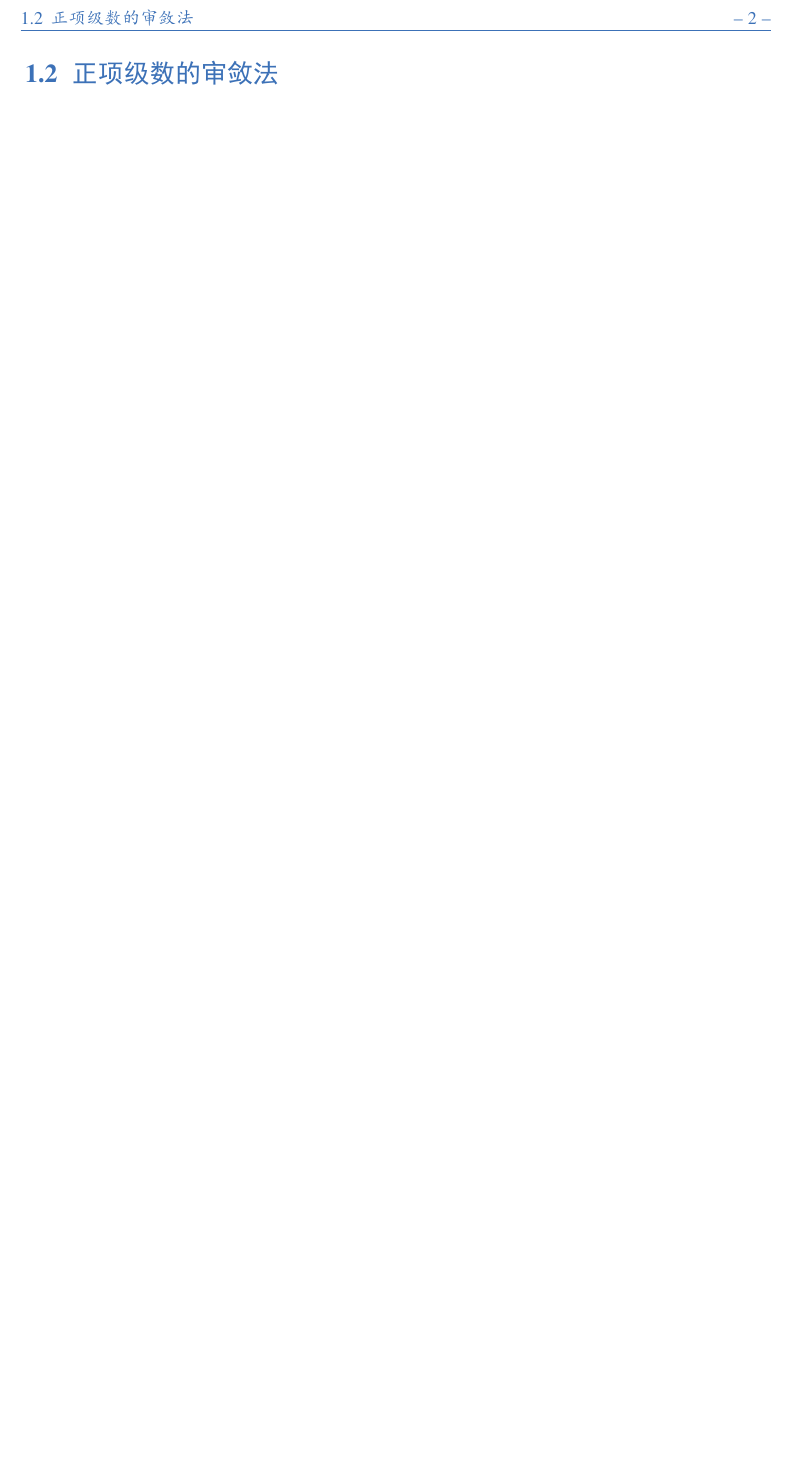
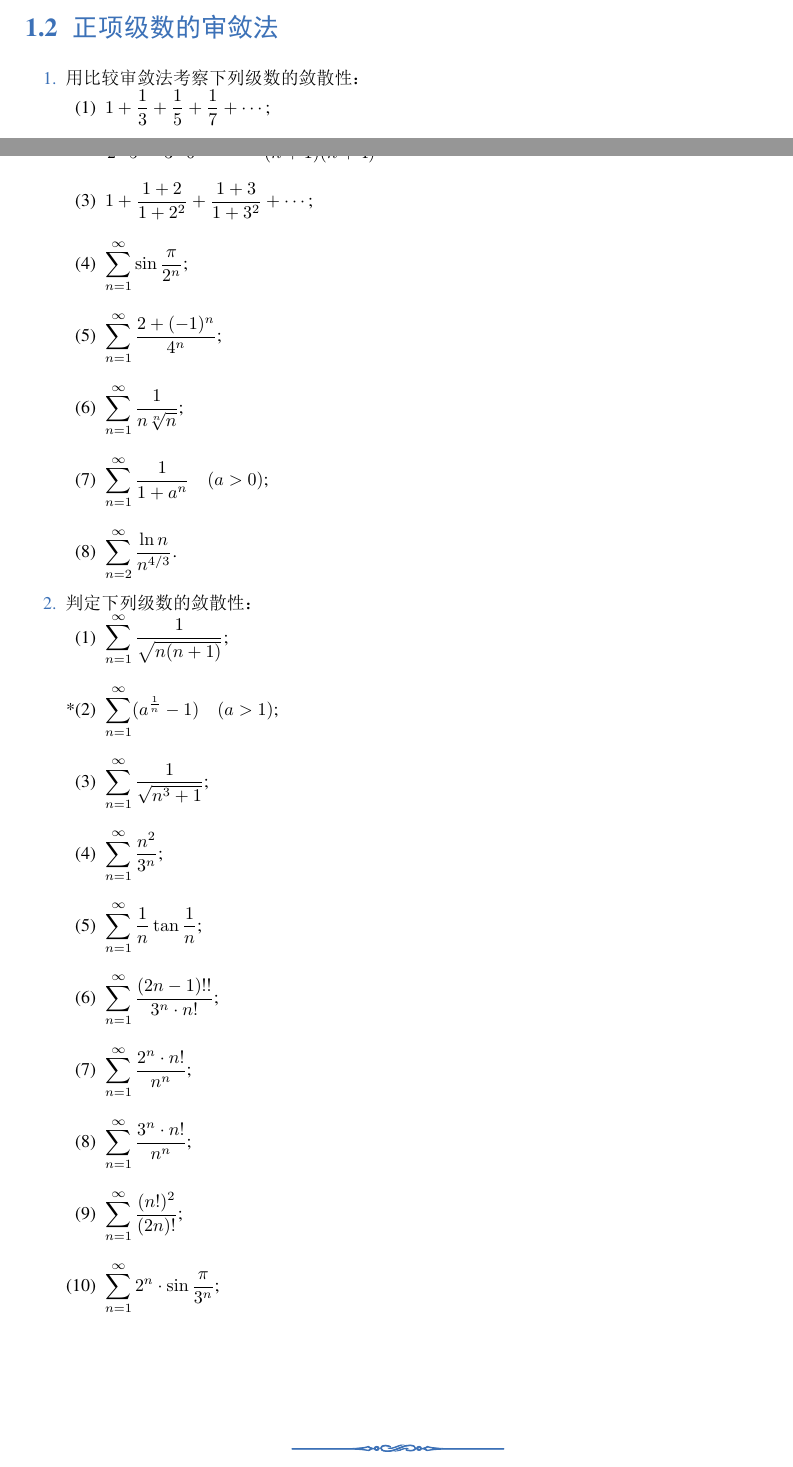
Before and after one commit to Lu0Key/SDU-Calculus, a LaTeX book (main.tex, which reads chapter6.tex): part of page 4 of 8 before the commit and two parts of pages 3 and 4 of 10 after it, the two joined at a grey line, cut so that both start at the same text, the shorter picture padded with empty space. The pictures show the PDF file main.pdf that the author committed with the source.

Commit message:
习题6.2题目完成

```diff
--- a/chapter6.tex
+++ b/chapter6.tex
@@ -34,3 +33,9 @@
 
 \section{正项级数的审敛法}
 
+\begin{enumerate}\setlength{\itemsep}{7pt}
+    \item 用比较审敛法考察下列级数的敛散性：
+    \begin{enumerate}[(1)]\setlength{\itemsep}{10pt}
+        \item $1+\dfrac{1}{3}+\dfrac{1}{5}+\dfrac{1}{7}+\cdots$;
+        \item $\dfrac{1}{2\cdot5}+\dfrac{1}{3\cdot6}+\cdots+\dfrac{1}{(n+1)(n+4)}+\cdots$;
+        \item $1+\dfrac{1+2}{1+2^2}+\dfrac{1+3}{1+3^2}+\cdots$;
@@ -36,0 +45,9 @@
+        \item $\displaystyle\sum_{n=1}^{\infty}\dfrac{1}{1+a^n}\quad(a>0)$;
+        \item $\displaystyle\sum_{n=2}^{\infty}\dfrac{\ln n}{n^{4/3}}$.
+    \end{enumerate}
+
+    \item 判定下列级数的敛散性：
+    \begin{enumerate}[(1)]\setlength{\itemsep}{10pt}\setlength{\topsep}{15pt}
+        \item $\displaystyle\sum_{n=1}^{\infty}\dfrac{1}{\sqrt{n(n+1)}}$;
+        \item[*(2)] $\displaystyle \sum_{n=1}^{\infty}(a^{\frac{1}{n}}-1)\quad(a>1)$;
+        \item[(3)] $\displaystyle \sum_{n=1}^{\infty}\dfrac{1}{\sqrt{n^3+1}}$;
@@ -36,0 +60,7 @@
+        \item[(10)] $\displaystyle\sum_{n=1}^{\infty}2^n\cdot\sin\dfrac{\pi}{3^n}$;
+        \item[(11)] $\displaystyle\sum_{n=1}^{\infty}\dfrac{n^2}{\left(1+\dfrac{1}{n}\right)^n}$;
+        \item[*(12)] $\displaystyle\sum_{n=1}^{\infty}\dfrac{1}{(\ln n)^{\ln n}}$;
+        \item[(13)] $\displaystyle\sum_{n=1}^{\infty}\sqrt{\dfrac{n+1}{n}}$;
+        \item[(14)] $\displaystyle\sum_{n=1}^{\infty}\left(\dfrac{b}{a_n}\right)^n$，其中 $a_n\to a(n\to\infty)$，$a_n$，$b$，$a$ 均为正数;
+        \item[(15)] $\displaystyle\sum_{n=1}^{\infty}\dfrac{1}{na+b}\quad(a>0,b>0)$;
+        \item[(16)] $\displaystyle\sum_{n=1}^{\infty}\dfrac{4^n}{5^n-3^n}$.
@@ -36,0 +71,2 @@
+        \item $\displaystyle\lim_{n\to\infty}\dfrac{2^n\cdot n!}{n^n}=0$ ;
+        \item $\displaystyle\lim_{n\to\infty}\dfrac{n^n}{(n!)^2}=0$.
@@ -36,0 +81,9 @@
+    \item[*7.] 设 $a_1=2,\;a_{n+1}=\dfrac{1}{2}\left(a_n+\dfrac{1}{a_n}\right)\;(n=1,2,\cdots)$. 证明：
+    \begin{enumerate}[(1)]
+        \item $\displaystyle\lim_{n\to\infty}a_n$ 存在;
+        \item 级数 $\displaystyle\sum_{n=1}^{\infty}\left(\dfrac{a_n}{a_{n+1}}-1\right)$ 收敛.
+    \end{enumerate}
+
+    \item[*8.] 设 $\displaystyle a_{n}=\int_0^{\frac{\pi}{4}}\tan^nx\text{d}x$.
+    \begin{enumerate}[(1)]
+        \item 求 $\displaystyle\sum_{n=1}^{\infty}\dfrac{1}{n}(a_{n}+a_{n+2})$ 的值;
```
Also changed, not shown: main.pdf, chapter6.tex (26 more changed lines).
